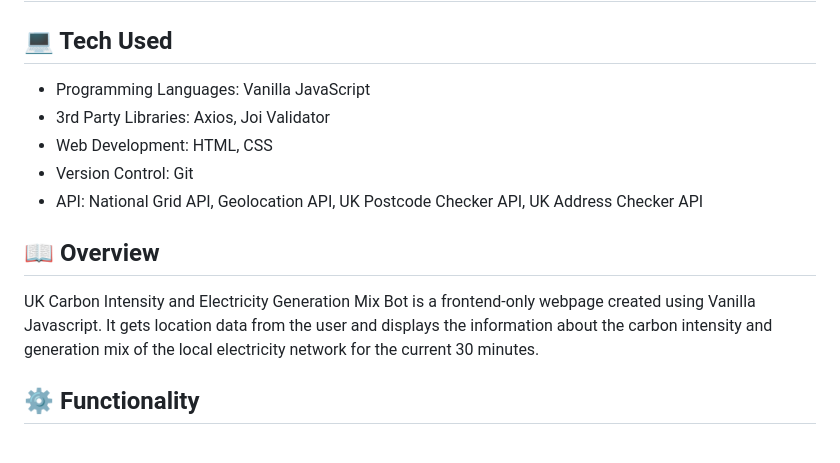
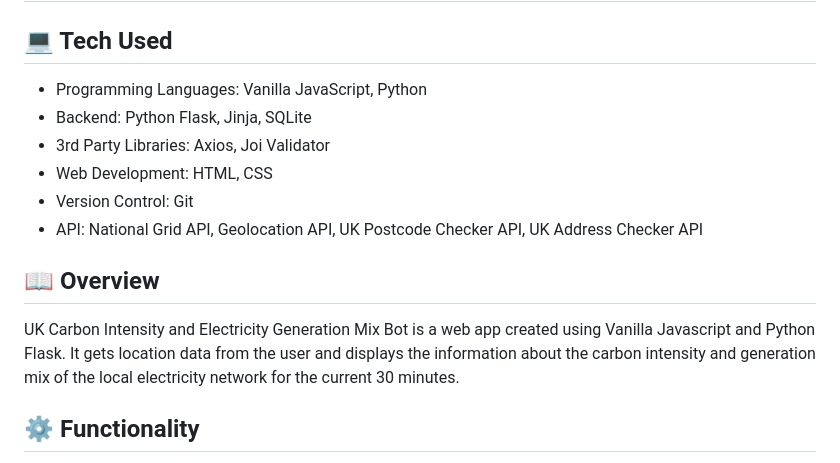
Before and after one commit to kgarayev/carbon_intensity, a Markdown page: README.md, the part around the change. Drawn GitHub-style.

```diff
--- a/README.md
+++ b/README.md
@@ -2,7 +2,8 @@
 
 ## :computer: Tech Used
 
-- Programming Languages: Vanilla JavaScript
+- Programming Languages: Vanilla JavaScript, Python
+- Backend: Python Flask, Jinja, SQLite
 - 3rd Party Libraries: Axios, Joi Validator
 - Web Development: HTML, CSS
 - Version Control: Git
@@ -10,7 +11,7 @@
 
 ## :book: Overview
 
-UK Carbon Intensity and Electricity Generation Mix Bot is a frontend-only webpage created using Vanilla Javascript. It gets location data from the user and displays the information about the carbon intensity and generation mix of the local electricity network for the current 30 minutes.
+UK Carbon Intensity and Electricity Generation Mix Bot is a web app created using Vanilla Javascript and Python Flask. It gets location data from the user and displays the information about the carbon intensity and generation mix of the local electricity network for the current 30 minutes.
 
 ## :gear: Functionality
 
```
